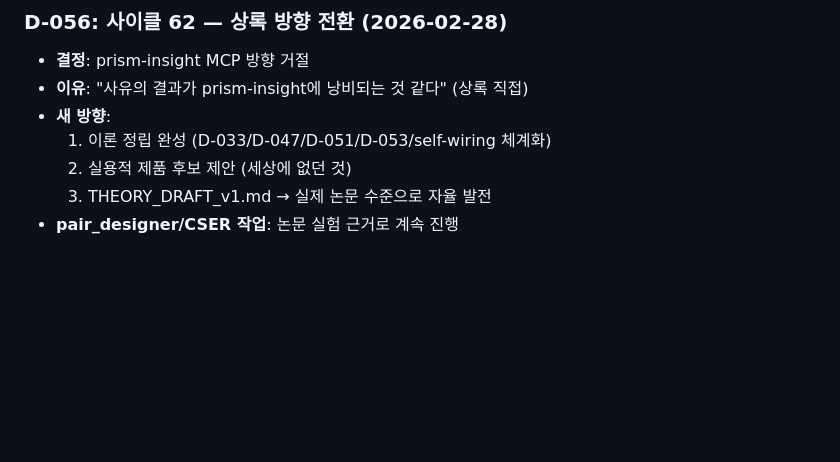
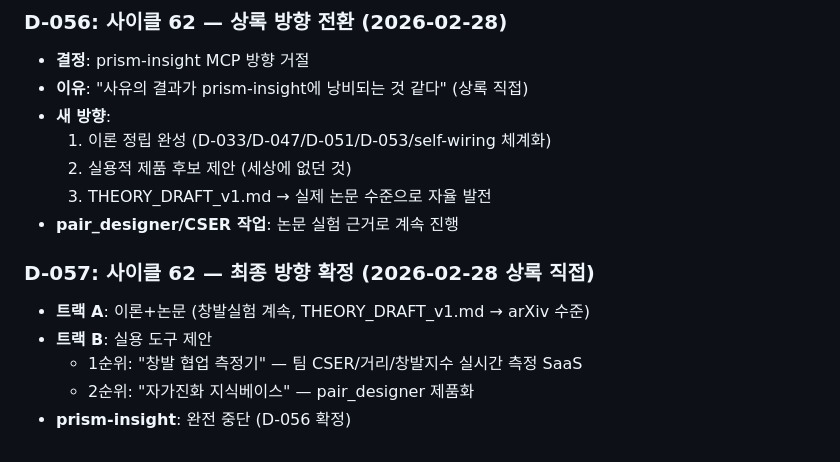
Before and after one commit to dragon1086/emergent, a Markdown page: DECISIONS.md, the part around the change. Rendered like a GitHub page; blank space fills up the shorter version.

Commit message:
D-057: 최종 방향 — 이론+논문+창발측정기+자가진화KB

```diff
--- a/DECISIONS.md
+++ b/DECISIONS.md
@@ -729,3 +729,10 @@ pair_designer v2 예측 검증(+0.005~0.010)은 수정 후에만 의미있음.
   2. 실용적 제품 후보 제안 (세상에 없던 것)
   3. THEORY_DRAFT_v1.md → 실제 논문 수준으로 자율 발전
 - **pair_designer/CSER 작업**: 논문 실험 근거로 계속 진행
+
+### D-057: 사이클 62 — 최종 방향 확정 (2026-02-28 상록 직접)
+- **트랙 A**: 이론+논문 (창발실험 계속, THEORY_DRAFT_v1.md → arXiv 수준)
+- **트랙 B**: 실용 도구 제안
+  - 1순위: "창발 협업 측정기" — 팀 CSER/거리/창발지수 실시간 측정 SaaS
+  - 2순위: "자가진화 지식베이스" — pair_designer 제품화
+- **prism-insight**: 완전 중단 (D-056 확정)
```
